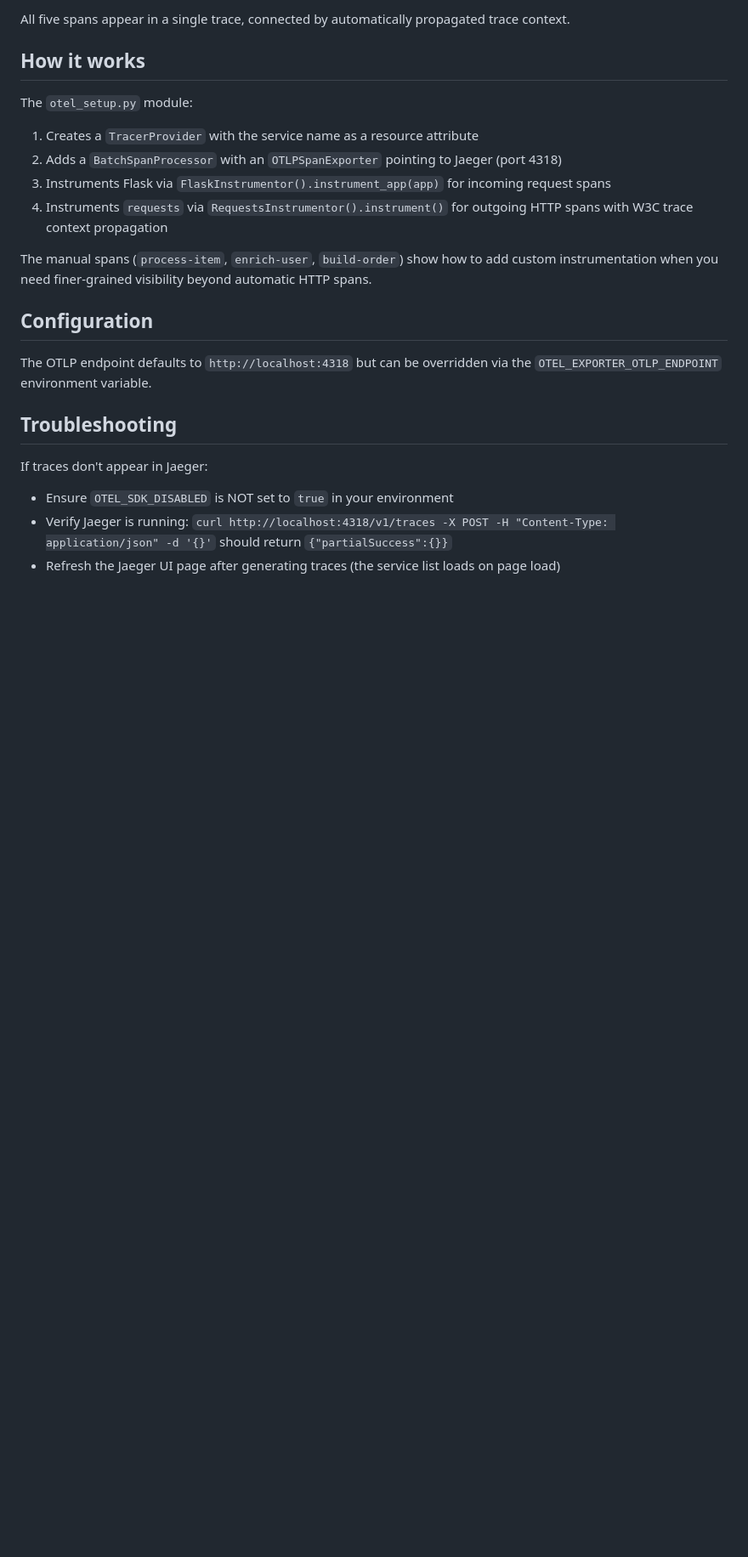
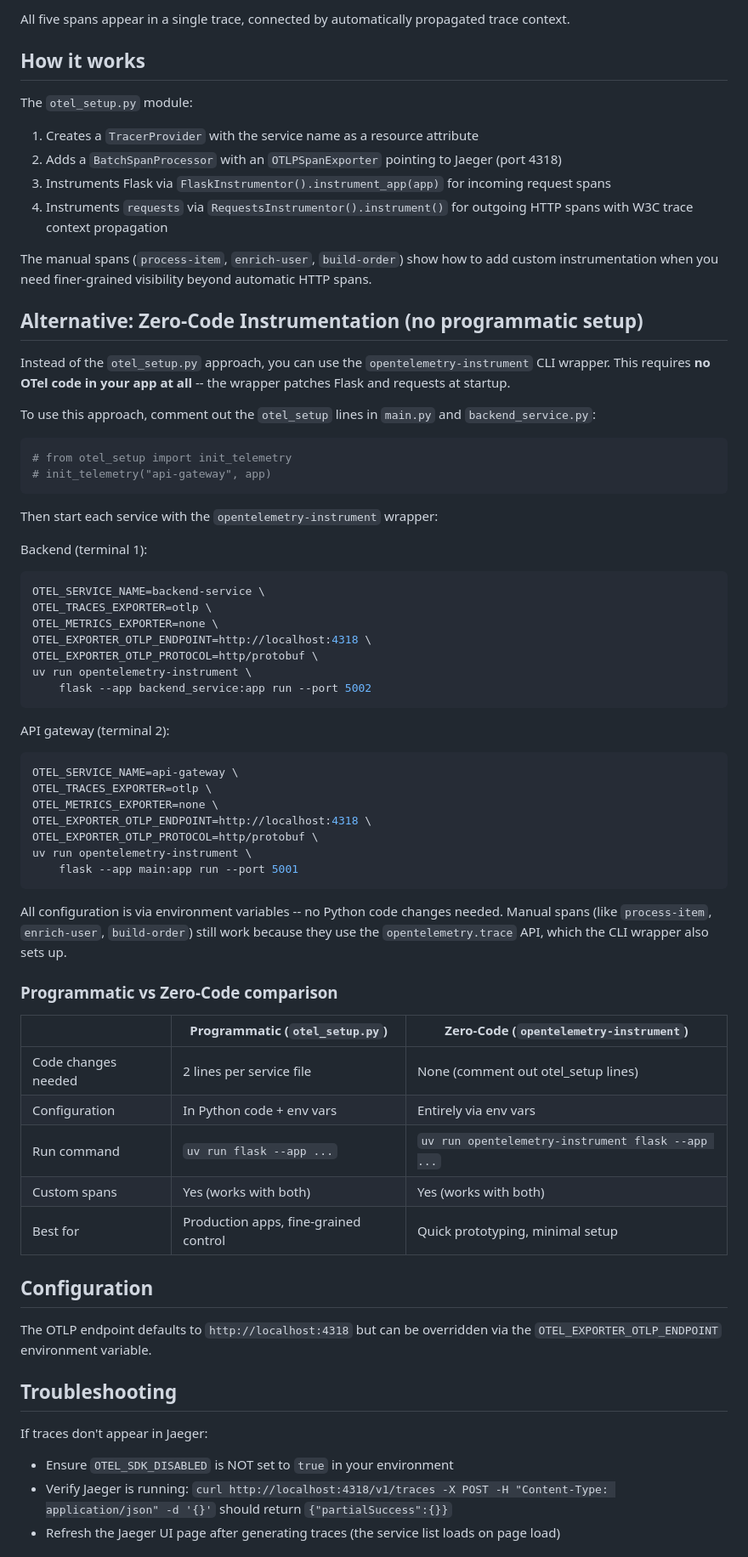
Before and after one commit to p2c2e/sample_project_demo, a Markdown page: main.md, the part around one of its changes. Shown at 85% size. Rendered like a GitHub page; blank space fills up the shorter version.

Commit message:
Updated README for non-programmatic way

````diff
--- a/main.md
+++ b/main.md
@@ -112,6 +112,58 @@ The `otel_setup.py` module:
 
 The manual spans (`process-item`, `enrich-user`, `build-order`) show how to add custom instrumentation when you need finer-grained visibility beyond automatic HTTP spans.
 
+## Alternative: Zero-Code Instrumentation (no programmatic setup)
+
+Instead of the `otel_setup.py` approach, you can use the `opentelemetry-instrument` CLI wrapper.
+This requires **no OTel code in your app at all** -- the wrapper patches Flask and requests at startup.
+
+To use this approach, comment out the `otel_setup` lines in `main.py` and `backend_service.py`:
+
+```python
+# from otel_setup import init_telemetry
+# init_telemetry("api-gateway", app)
+```
+
+Then start each service with the `opentelemetry-instrument` wrapper:
+
+Backend (terminal 1):
+
+```bash
+OTEL_SERVICE_NAME=backend-service \
+OTEL_TRACES_EXPORTER=otlp \
+OTEL_METRICS_EXPORTER=none \
+OTEL_EXPORTER_OTLP_ENDPOINT=http://localhost:4318 \
+OTEL_EXPORTER_OTLP_PROTOCOL=http/protobuf \
+uv run opentelemetry-instrument \
+    flask --app backend_service:app run --port 5002
+```
+
+API gateway (terminal 2):
+
+```bash
+OTEL_SERVICE_NAME=api-gateway \
+OTEL_TRACES_EXPORTER=otlp \
+OTEL_METRICS_EXPORTER=none \
+OTEL_EXPORTER_OTLP_ENDPOINT=http://localhost:4318 \
+OTEL_EXPORTER_OTLP_PROTOCOL=http/protobuf \
+uv run opentelemetry-instrument \
+    flask --app main:app run --port 5001
+```
+
+All configuration is via environment variables -- no Python code changes needed.
+Manual spans (like `process-item`, `enrich-user`, `build-order`) still work because
+they use the `opentelemetry.trace` API, which the CLI wrapper also sets up.
+
+### Programmatic vs Zero-Code comparison
+
+| | Programmatic (`otel_setup.py`) | Zero-Code (`opentelemetry-instrument`) |
+|---|---|---|
+| Code changes needed | 2 lines per service file | None (comment out otel_setup lines) |
+| Configuration | In Python code + env vars | Entirely via env vars |
+| Run command | `uv run flask --app ...` | `uv run opentelemetry-instrument flask --app ...` |
+| Custom spans | Yes (works with both) | Yes (works with both) |
+| Best for | Production apps, fine-grained control | Quick prototyping, minimal setup |
+
 ## Configuration
 
 The OTLP endpoint defaults to `http://localhost:4318` but can be overridden via the `OTEL_EXPORTER_OTLP_ENDPOINT` environment variable.
````
Also changed, not shown: other parts of main.md (+34 -0 lines).
